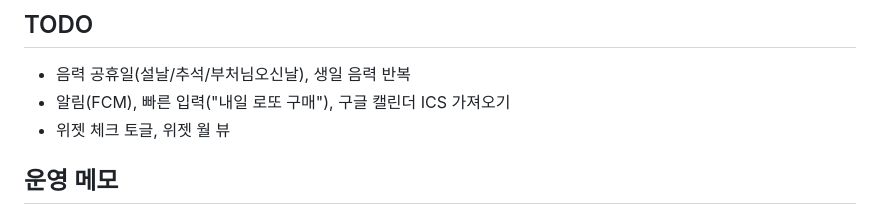
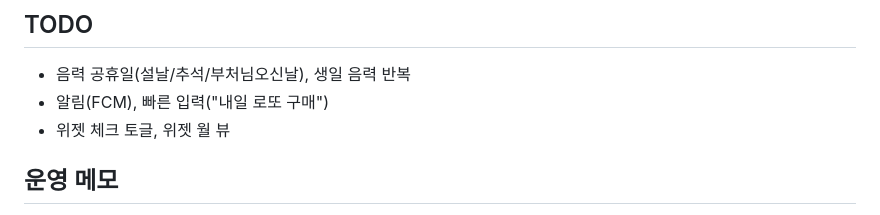
Before and after one commit to wildflow84/wildflow, a Markdown page: README.md, the part around the change. Drawn GitHub-style.

Commit message:
체크리스트 확인 항목 삭제, README 로드맵 정리
Co-Authored-By: Claude Sonnet 5.5 <noreply@anthropic.com>
Claude-Session: https://claude.ai/code/session_01HRGaXf3T9xS7uNCWtxQppT

```diff
--- a/README.md
+++ b/README.md
@@ -86,7 +86,7 @@ Firebase 웹/Android 키·앱 ID는 공개 값이라 `config/firebase_public.jso
 
 ## TODO
 - 음력 공휴일(설날/추석/부처님오신날), 생일 음력 반복
-- 알림(FCM), 빠른 입력("내일 로또 구매"), 구글 캘린더 ICS 가져오기
+- 알림(FCM), 빠른 입력("내일 로또 구매")
 - 위젯 체크 토글, 위젯 월 뷰
 
 ## 운영 메모
```
Also changed, not shown: TEST_CHECKLIST.md (+0 -4 lines).
